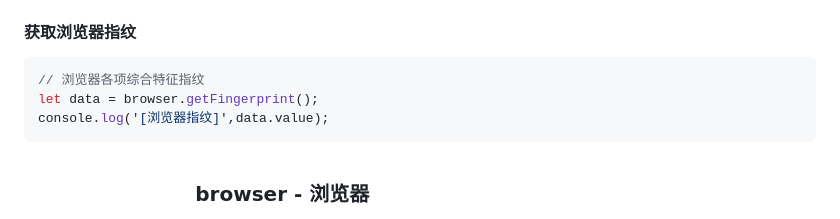
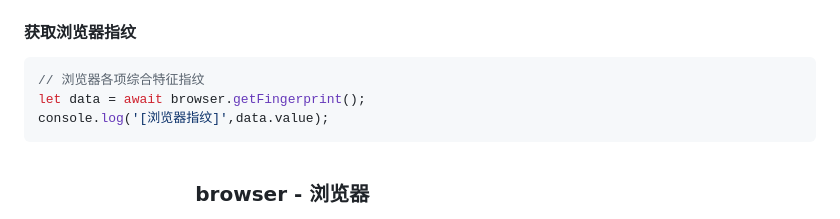
Before and after one commit to mumuy/browser, a Markdown page: README.md, the part around the change. Drawn GitHub-style.

````diff
--- a/README.md
+++ b/README.md
@@ -65,7 +65,7 @@ let isWebGL = browser.isSupport('webgl');
 #### 获取浏览器指纹
 ```js
 // 浏览器各项综合特征指纹
-let data = browser.getFingerprint();
+let data = await browser.getFingerprint();
 console.log('[浏览器指纹]',data.value);
 ```
 
````
